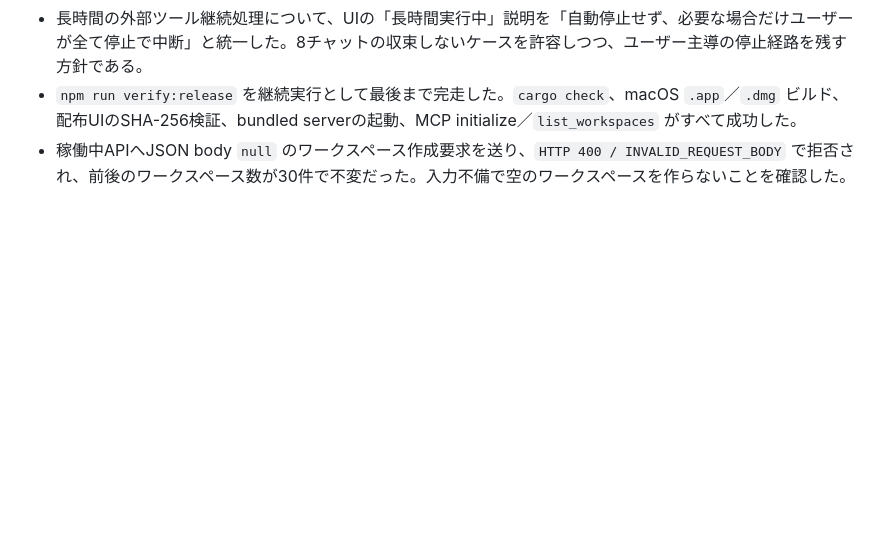
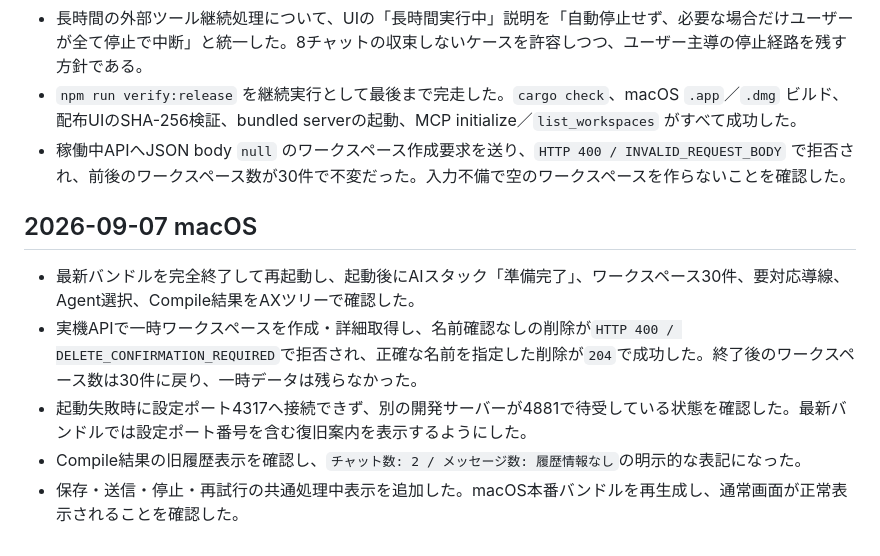
Before and after one commit to Unjuno/multicontext-chat, a Markdown page: docs/PRODUCT_RUNTIME_CHECK.md, the part around the change. GitHub-like rendering; blank space fills up the shorter version.

Commit message:
record latest product runtime checks

```diff
--- a/docs/PRODUCT_RUNTIME_CHECK.md
+++ b/docs/PRODUCT_RUNTIME_CHECK.md
@@ -123,3 +123,11 @@
 - 長時間の外部ツール継続処理について、UIの「長時間実行中」説明を「自動停止せず、必要な場合だけユーザーが全て停止で中断」と統一した。8チャットの収束しないケースを許容しつつ、ユーザー主導の停止経路を残す方針である。
 - `npm run verify:release` を継続実行として最後まで完走した。`cargo check`、macOS `.app`／`.dmg` ビルド、配布UIのSHA-256検証、bundled serverの起動、MCP initialize／`list_workspaces` がすべて成功した。
 - 稼働中APIへJSON body `null` のワークスペース作成要求を送り、`HTTP 400 / INVALID_REQUEST_BODY` で拒否され、前後のワークスペース数が30件で不変だった。入力不備で空のワークスペースを作らないことを確認した。
+
+## 2026-09-07 macOS
+
+- 最新バンドルを完全終了して再起動し、起動後にAIスタック「準備完了」、ワークスペース30件、要対応導線、Agent選択、Compile結果をAXツリーで確認した。
+- 実機APIで一時ワークスペースを作成・詳細取得し、名前確認なしの削除が`HTTP 400 / DELETE_CONFIRMATION_REQUIRED`で拒否され、正確な名前を指定した削除が`204`で成功した。終了後のワークスペース数は30件に戻り、一時データは残らなかった。
+- 起動失敗時に設定ポート4317へ接続できず、別の開発サーバーが4881で待受している状態を確認した。最新バンドルでは設定ポート番号を含む復旧案内を表示するようにした。
+- Compile結果の旧履歴表示を確認し、`チャット数: 2 / メッセージ数: 履歴情報なし`の明示的な表記になった。
+- 保存・送信・停止・再試行の共通処理中表示を追加した。macOS本番バンドルを再生成し、通常画面が正常表示されることを確認した。
```
